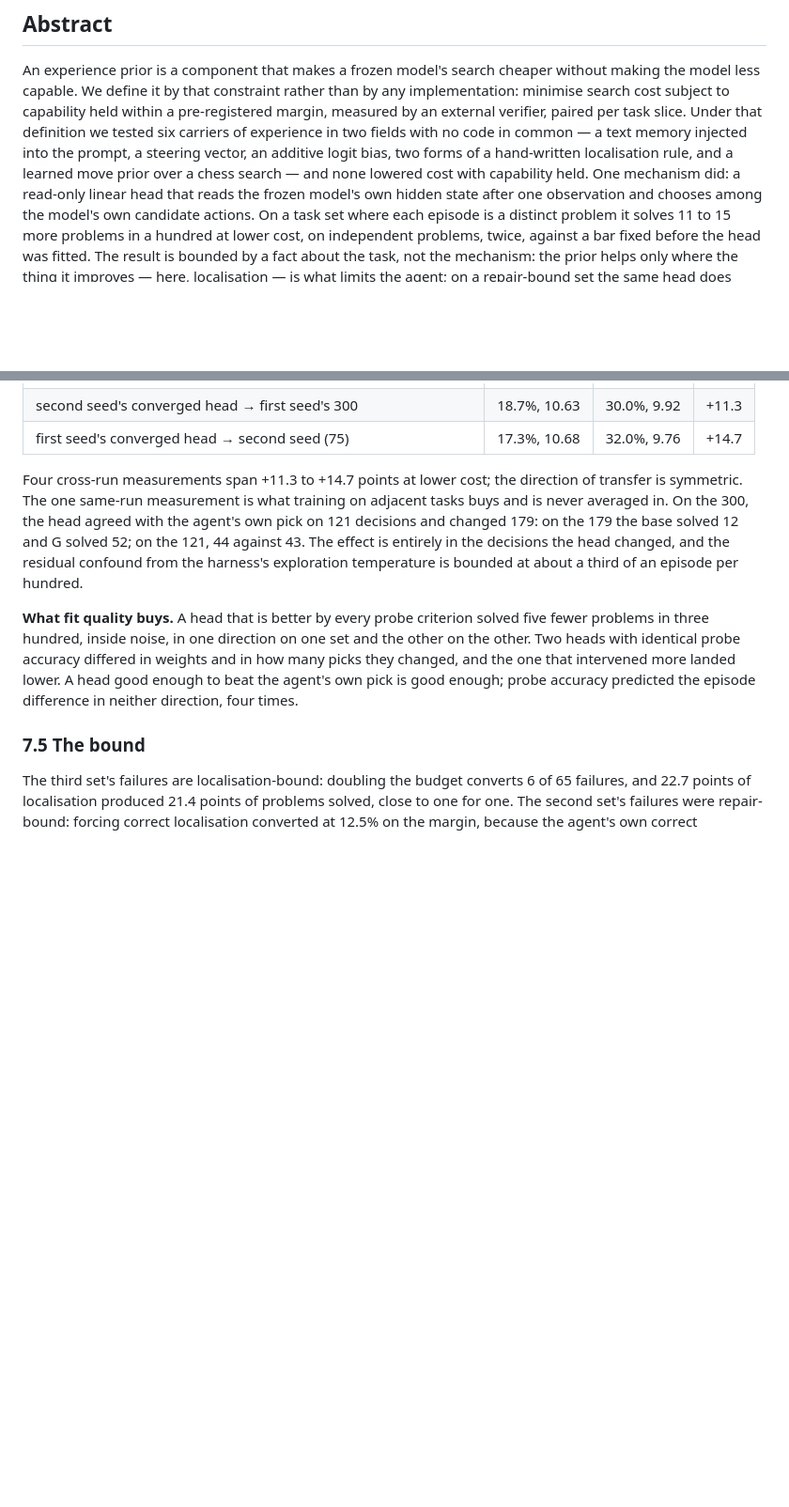
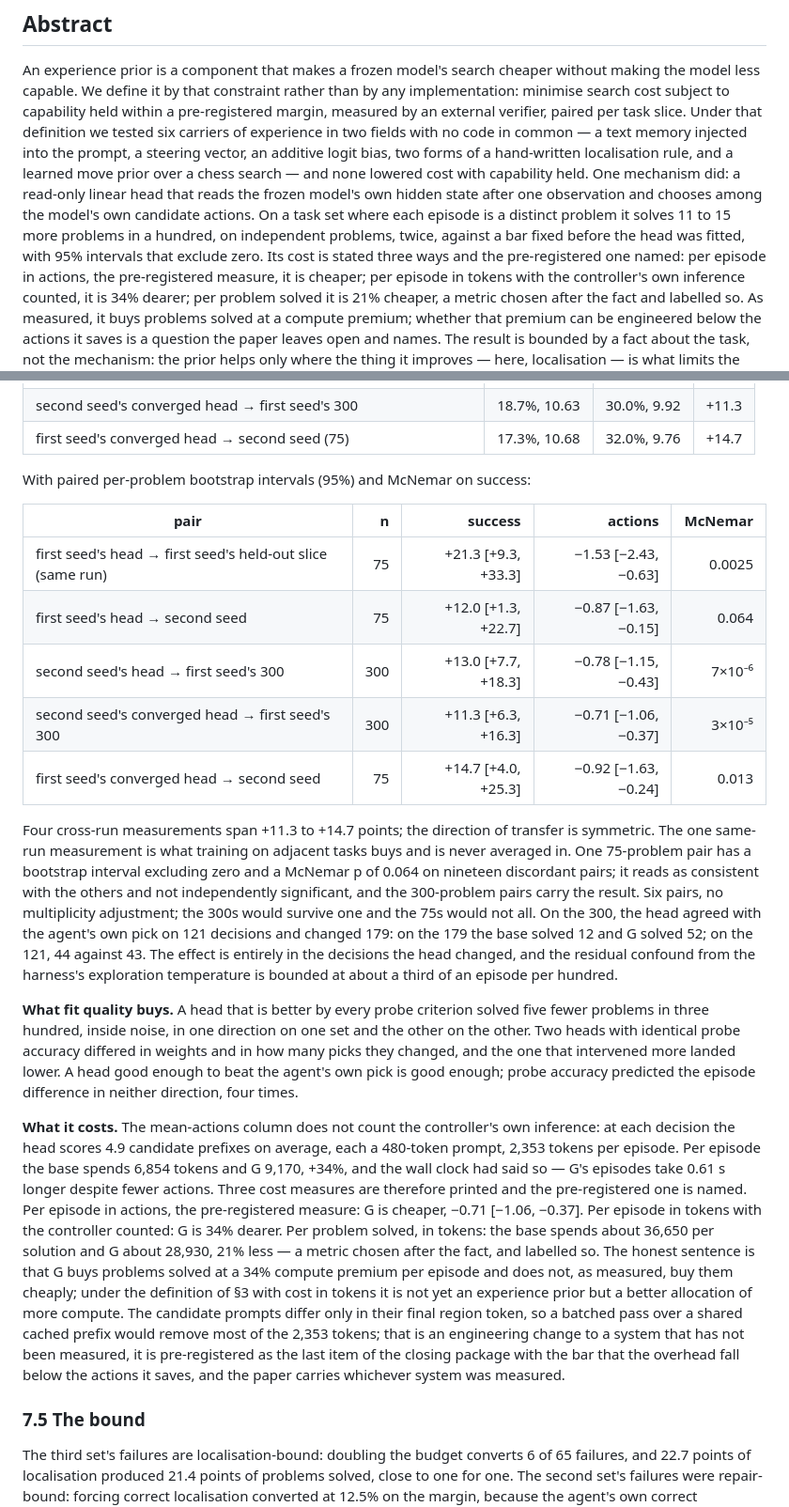
Before and after one commit to LouayAlsakka/efficient-thinking, a Markdown page: docs/efficient-thinking-8a-experience-priors.md, 2 parts joined by grey strips. Shown at 94% size. Drawn GitHub-style; blank space fills up the shorter version.

Commit message:
ET-8a: intervals replace point deltas; the cost limb passes in actions and fails in tokens with the controller's inference counted (+34%/episode, −21%/problem solved post hoc); abstract loses 'at lower cost'; R2b added to the closing package

```diff
--- a/docs/efficient-thinking-8a-experience-priors.md
+++ b/docs/efficient-thinking-8a-experience-priors.md
@@ -14,8 +14,12 @@ injected into the prompt, a steering vector, an additive logit bias, two forms o
 rule, and a learned move prior over a chess search — and none lowered cost with capability held. One mechanism
 did: a read-only linear head that reads the frozen model's own hidden state after one observation and chooses
 among the model's own candidate actions. On a task set where each episode is a distinct problem it solves 11 to
-15 more problems in a hundred at lower cost, on independent problems, twice, against a bar fixed before the head
-was fitted. The result is bounded by a fact about the task, not the mechanism: the prior helps only where the
+15 more problems in a hundred, on independent problems, twice, against a bar fixed before the head was fitted,
+with 95% intervals that exclude zero. Its cost is stated three ways and the pre-registered one named: per
+episode in actions, the pre-registered measure, it is cheaper; per episode in tokens with the controller's own
+inference counted, it is 34% dearer; per problem solved it is 21% cheaper, a metric chosen after the fact and
+labelled so. As measured, it buys problems solved at a compute premium; whether that premium can be engineered
+below the actions it saves is a question the paper leaves open and names. The result is bounded by a fact about the task, not the mechanism: the prior helps only where the
 thing it improves — here, localisation — is what limits the agent; on a repair-bound set the same head does
 nothing. Two further findings shape what follows. The largest effect of the study was not a prior but a change to
 *when* the agent may act: requiring one observation before the first guess doubled problems solved and cut cost,
@@ -209,8 +213,21 @@ examples are removed, which is what a learned readout looks like.
 | second seed's converged head → first seed's 300 | 18.7%, 10.63 | 30.0%, 9.92 | +11.3 |
 | first seed's converged head → second seed (75) | 17.3%, 10.68 | 32.0%, 9.76 | +14.7 |
 
-Four cross-run measurements span +11.3 to +14.7 points at lower cost; the direction of transfer is symmetric. The
-one same-run measurement is what training on adjacent tasks buys and is never averaged in. On the 300, the head
+With paired per-problem bootstrap intervals (95%) and McNemar on success:
+
+| pair | n | success | actions | McNemar |
+|---|---:|---:|---:|---:|
+| first seed's head → first seed's held-out slice (same run) | 75 | +21.3 [+9.3, +33.3] | −1.53 [−2.43, −0.63] | 0.0025 |
+| first seed's head → second seed | 75 | +12.0 [+1.3, +22.7] | −0.87 [−1.63, −0.15] | 0.064 |
+| second seed's head → first seed's 300 | 300 | +13.0 [+7.7, +18.3] | −0.78 [−1.15, −0.43] | 7×10⁻⁶ |
+| second seed's converged head → first seed's 300 | 300 | +11.3 [+6.3, +16.3] | −0.71 [−1.06, −0.37] | 3×10⁻⁵ |
+| first seed's converged head → second seed | 75 | +14.7 [+4.0, +25.3] | −0.92 [−1.63, −0.24] | 0.013 |
+
+Four cross-run measurements span +11.3 to +14.7 points; the direction of transfer is symmetric. The one same-run
+measurement is what training on adjacent tasks buys and is never averaged in. One 75-problem pair has a bootstrap
+interval excluding zero and a McNemar p of 0.064 on nineteen discordant pairs; it reads as consistent with the
+others and not independently significant, and the 300-problem pairs carry the result. Six pairs, no multiplicity
+adjustment; the 300s would survive one and the 75s would not all. On the 300, the head
 agreed with the agent's own pick on 121 decisions and changed 179: on the 179 the base solved 12 and G solved 52;
 on the 121, 44 against 43. The effect is entirely in the decisions the head changed, and the residual confound
 from the harness's exploration temperature is bounded at about a third of an episode per hundred.
@@ -220,6 +237,20 @@ hundred, inside noise, in one direction on one set and the other on the other. T
 accuracy differed in weights and in how many picks they changed, and the one that intervened more landed lower.
 A head good enough to beat the agent's own pick is good enough; probe accuracy predicted the episode difference
 in neither direction, four times.
+
+**What it costs.** The mean-actions column does not count the controller's own inference: at each decision the
+head scores 4.9 candidate prefixes on average, each a 480-token prompt, 2,353 tokens per episode. Per episode the
+base spends 6,854 tokens and G 9,170, +34%, and the wall clock had said so — G's episodes take 0.61 s longer
+despite fewer actions. Three cost measures are therefore printed and the pre-registered one is named. Per episode
+in actions, the pre-registered measure: G is cheaper, −0.71 [−1.06, −0.37]. Per episode in tokens with the
+controller counted: G is 34% dearer. Per problem solved, in tokens: the base spends about 36,650 per solution and
+G about 28,930, 21% less — a metric chosen after the fact, and labelled so. The honest sentence is that G buys
+problems solved at a 34% compute premium per episode and does not, as measured, buy them cheaply; under the
+definition of §3 with cost in tokens it is not yet an experience prior but a better allocation of more compute.
+The candidate prompts differ only in their final region token, so a batched pass over a shared cached prefix would
+remove most of the 2,353 tokens; that is an engineering change to a system that has not been measured, it is
+pre-registered as the last item of the closing package with the bar that the overhead fall below the actions it
+saves, and the paper carries whichever system was measured.
 
 ### 7.5 The bound
 
```
Also changed, not shown: docs/et8-series-plan.md (+7 -2 lines).
